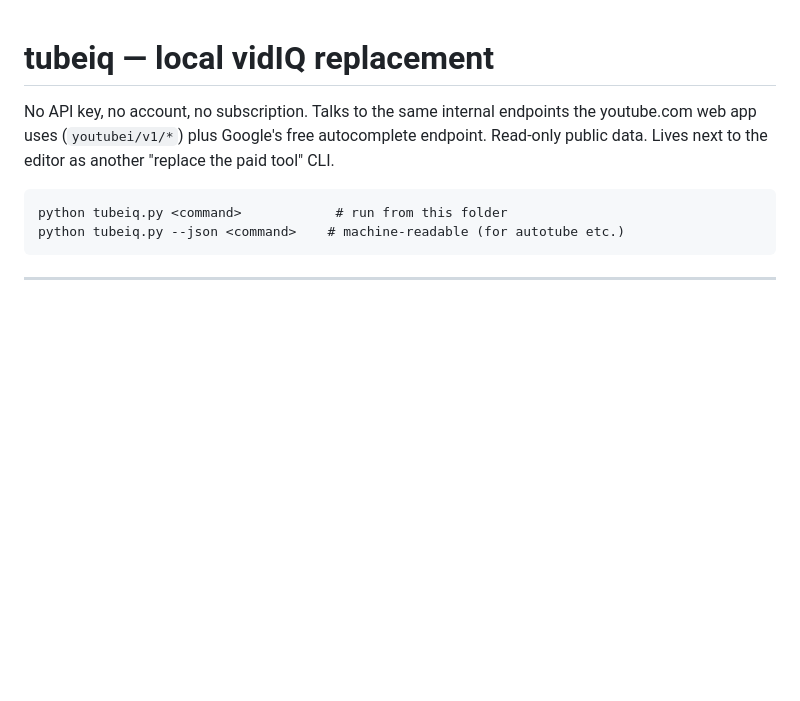
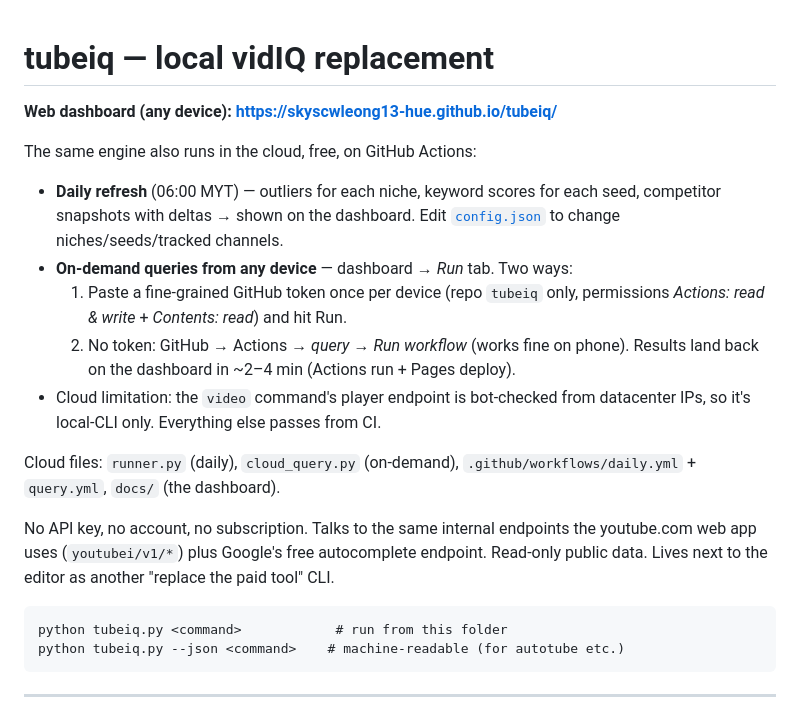
Before and after one commit to skyscwleong13-hue/tubeiq, a Markdown page: README.md, the part around the change. GitHub-like rendering; blank space fills up the shorter version.

Commit message:
README: cloud dashboard docs
Co-Authored-By: Claude Fable 5 <noreply@anthropic.com>

```diff
--- a/README.md
+++ b/README.md
@@ -1,4 +1,22 @@
 # tubeiq — local vidIQ replacement
+
+**Web dashboard (any device): https://skyscwleong13-hue.github.io/tubeiq/**
+
+The same engine also runs in the cloud, free, on GitHub Actions:
+
+- **Daily refresh** (06:00 MYT) — outliers for each niche, keyword scores for each
+  seed, competitor snapshots with deltas → shown on the dashboard. Edit
+  [`config.json`](config.json) to change niches/seeds/tracked channels.
+- **On-demand queries from any device** — dashboard → *Run* tab. Two ways:
+  1. Paste a fine-grained GitHub token once per device (repo `tubeiq` only,
+     permissions *Actions: read & write* + *Contents: read*) and hit Run.
+  2. No token: GitHub → Actions → *query* → *Run workflow* (works fine on phone).
+  Results land back on the dashboard in ~2–4 min (Actions run + Pages deploy).
+- Cloud limitation: the `video` command's player endpoint is bot-checked from
+  datacenter IPs, so it's local-CLI only. Everything else passes from CI.
+
+Cloud files: `runner.py` (daily), `cloud_query.py` (on-demand),
+`.github/workflows/daily.yml` + `query.yml`, `docs/` (the dashboard).
 
 No API key, no account, no subscription. Talks to the same internal endpoints
 the youtube.com web app uses (`youtubei/v1/*`) plus Google's free autocomplete
```
